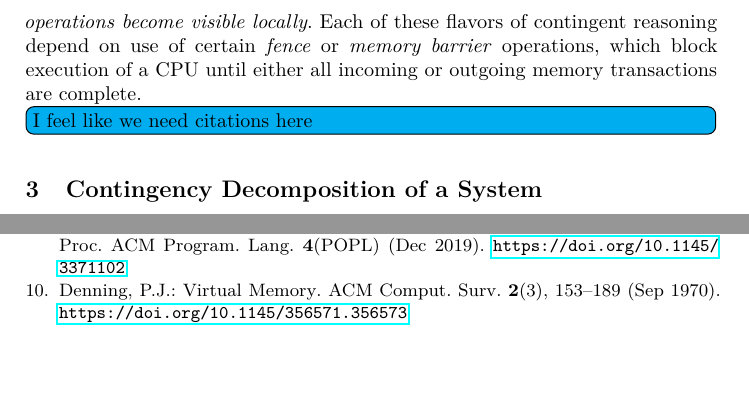
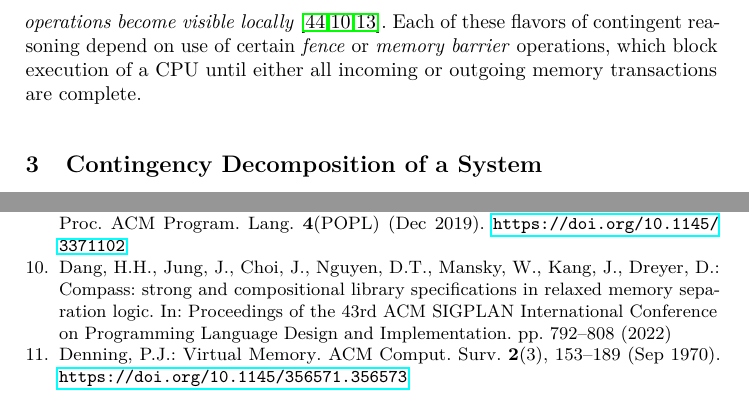
Before and after one commit to Contingent-Systems/modal_patterns, a LaTeX paper (paper.tex): two parts of pages 8 and 13 of 15, joined at a grey line, cut so that both start at the same text, the shorter picture padded with empty space. Compiled offline with pdfLaTeX.

Commit message:
citations to weak memory bg

```diff
--- a/paper.tex
+++ b/paper.tex
@@ -1627,10 +1627,9 @@ simultaneously coordinating access to shared memory must reason about these (eff
 across CPU architectures.
 
 Most of this coordination comes through reasoning about what \emph{will be true after local operations are published to memory},
-or what \emph{will be true after remote operations become visible locally}. Each of these flavors of contingent reasoning
+or what \emph{will be true after remote operations become visible locally}~\cite{sieczkowski2015separation,dang2022compass,fsl}. Each of these flavors of contingent reasoning
 depend on use of certain \emph{fence} or \emph{memory barrier} operations, which block execution of a CPU until either all incoming or outgoing
 memory transactions are complete.
-\todo[inline,color=cyan]{I feel like we need citations here}
 
 %\section{Resources in Systems Software}
 %\label{sec:systemsoft}
```
Also changed, not shown: paper.tex (2 more changed lines).
